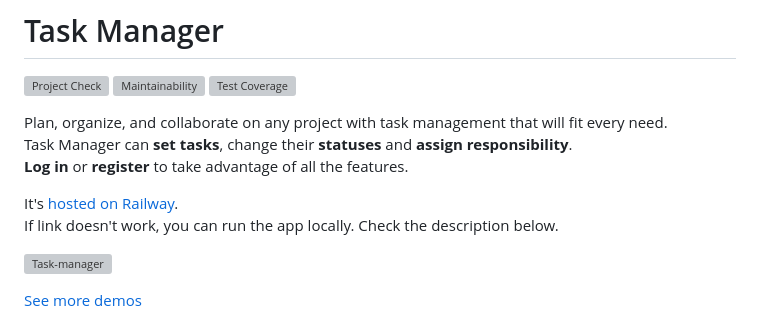
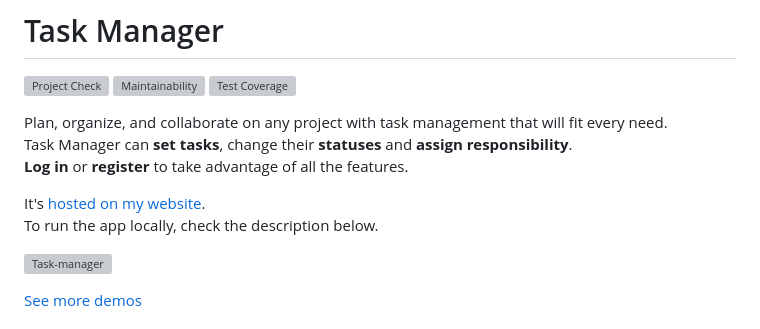
Before and after one commit to zluuba/task-manager, a Markdown page: README.md, the part around the change. GitHub-like rendering; grey boxes are pictures that could not be loaded.

Commit message:
fix: update readme

```diff
--- a/README.md
+++ b/README.md
@@ -9,8 +9,8 @@ Plan, organize, and collaborate on any project with task management that will fi
 Task Manager can **set tasks**, change their **statuses** and **assign responsibility**. <br>
 **Log in** or **register** to take advantage of all the features.
 
-It's [hosted on Railway](https://task-manager-production-70cb.up.railway.app/). <br>
-If link doesn't work, you can run the app locally. Check the description below.
+It's [hosted on my website](https://task-manager.zluuba.art/). <br>
+To run the app locally, check the description below.
 
 
 ![Task-manager](https://user-images.githubusercontent.com/87614163/235889951-af73f69f-479f-4663-a55a-4ef839f13355.gif)
```
